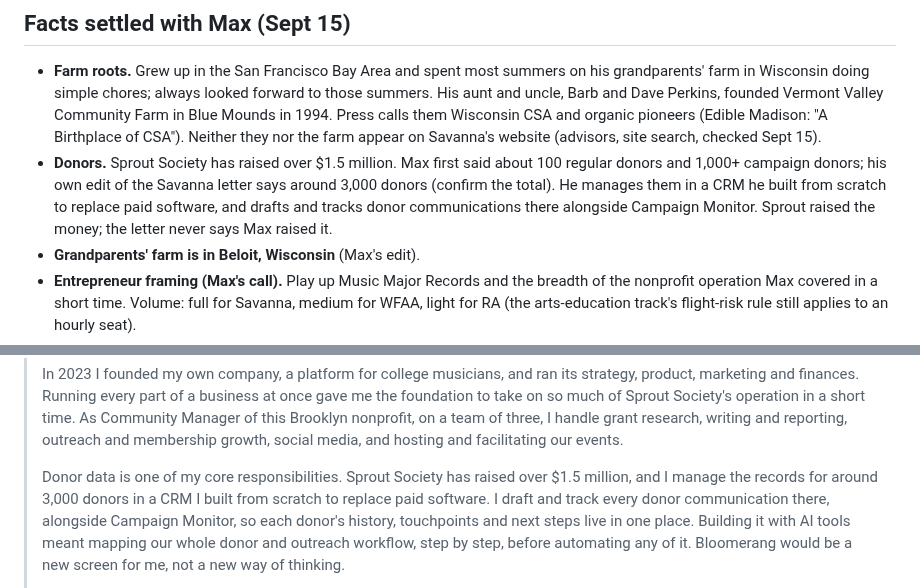
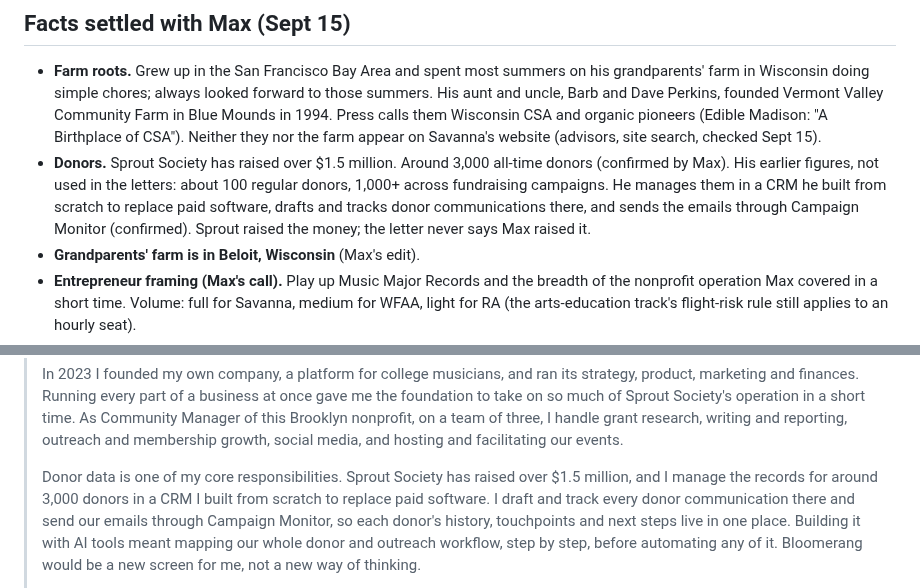
Before and after one commit to mhperkins/AI-Portfolio-Landing-Page, a Markdown page: Priority Applications Cover Letters.md, 2 parts joined by grey strips. Drawn GitHub-style.

Commit message:
docs: River Alliance and MEA letter v1; Savanna letter confirms 3,000 donors and Campaign Monitor
Co-Authored-By: Claude Opus 5 (1M context) <noreply@anthropic.com>

```diff
--- a/Priority Applications Cover Letters.md
+++ b/Priority Applications Cover Letters.md
@@ -39,10 +39,11 @@ coordination, budgets, Bloomerang, EveryAction, Neon.
   Barb and Dave Perkins, founded Vermont Valley Community Farm in Blue Mounds in 1994. Press calls
   them Wisconsin CSA and organic pioneers (Edible Madison: "A Birthplace of CSA"). Neither they nor
   the farm appear on Savanna's website (advisors, site search, checked Sept 15).
-- **Donors.** Sprout Society has raised over $1.5 million. Max first said about 100 regular donors
-  and 1,000+ campaign donors; his own edit of the Savanna letter says around 3,000 donors (confirm the
-  total). He manages them in a CRM he built from scratch to replace paid software, and drafts and
-  tracks donor communications there alongside Campaign Monitor. Sprout raised the money; the letter
+- **Donors.** Sprout Society has raised over $1.5 million. Around 3,000 all-time donors (confirmed by
+  Max). His earlier figures, not used in the letters: about 100 regular donors, 1,000+ across
+  fundraising campaigns. He manages them in
+  a CRM he built from scratch to replace paid software, drafts and tracks donor communications there,
+  and sends the emails through Campaign Monitor (confirmed). Sprout raised the money; the letter
   never says Max raised it.
 - **Grandparents' farm is in Beloit, Wisconsin** (Max's edit).
 - **Entrepreneur framing (Max's call).** Play up Music Major Records and the breadth of the
@@ -114,7 +191,7 @@ wording.
 >
 > Donor data is one of my core responsibilities. Sprout Society has raised over $1.5 million, and I
 > manage the records for around 3,000 donors in a CRM I built from scratch to replace paid software.
-> I draft and track every donor communication there, alongside Campaign Monitor, so each donor's
+> I draft and track every donor communication there and send our emails through Campaign Monitor, so each donor's
 > history, touchpoints and next steps live in one place. Building it with AI tools meant mapping our
 > whole donor and outreach workflow, step by step, before automating any of it. Bloomerang would be a
 > new screen for me, not a new way of thinking.
```
Also changed, not shown: other parts of Priority Applications Cover Letters.md (+76 -0 lines).
